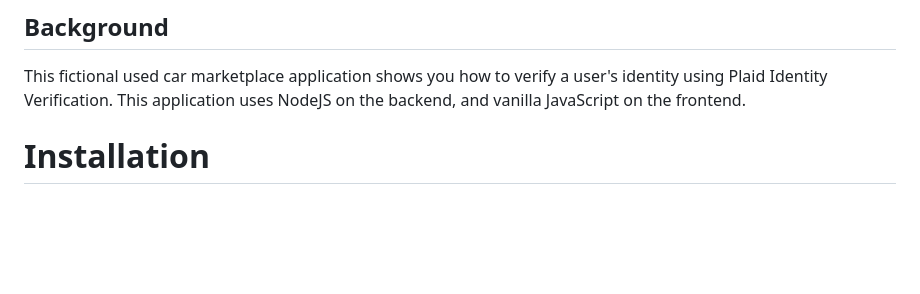
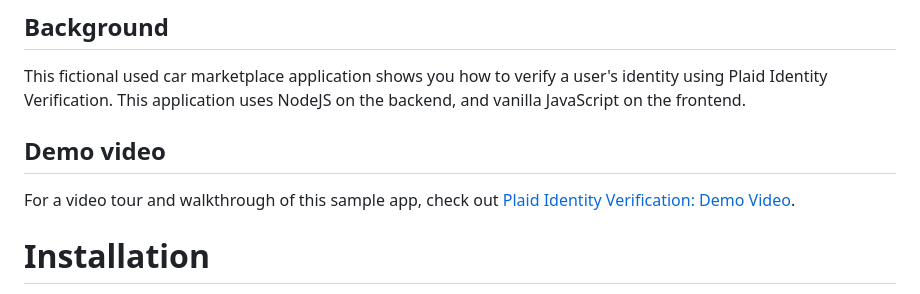
Before and after one commit to plaid/idv-quickstart, a Markdown page: readme.md, the part around the change. Drawn GitHub-style; blank space fills up the shorter version.

```diff
--- a/readme.md
+++ b/readme.md
@@ -5,6 +5,10 @@
 This fictional used car marketplace application shows you how to verify a user's
 identity using Plaid Identity Verification. This application uses NodeJS on the
 backend, and vanilla JavaScript on the frontend.
+
+## Demo video
+
+For a video tour and walkthrough of this sample app, check out [Plaid Identity Verification: Demo Video](https://www.youtube.com/watch?v=5EZwC5w6KCw&t=1388s).
 
 # Installation
 
```
